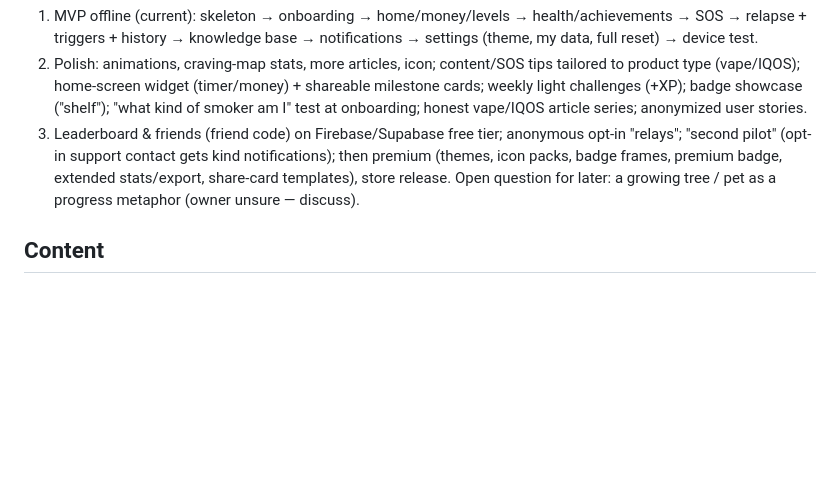
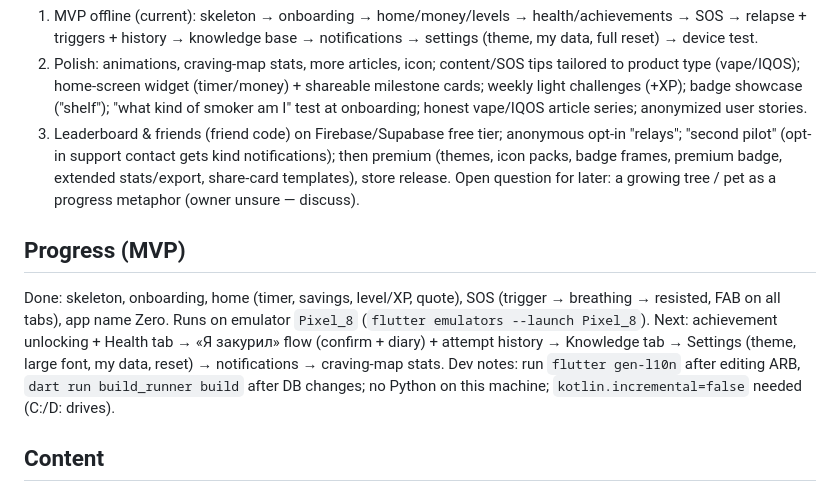
Before and after one commit to TonyVinsenty/smoking_app, a Markdown page: CLAUDE.md, the part around the change. Drawn GitHub-style; blank space fills up the shorter version.

Commit message:
Update project notes with progress
Co-Authored-By: Claude Opus 5.5 <noreply@anthropic.com>

```diff
--- a/CLAUDE.md
+++ b/CLAUDE.md
@@ -29,5 +29,10 @@ Russian only for now, but everything is translatable: UI strings in `lib/l10n/ap
 3. Leaderboard & friends (friend code) on Firebase/Supabase free tier; anonymous opt-in "relays"; "second pilot" (opt-in support contact gets kind notifications); then premium (themes, icon packs, badge frames, premium badge, extended stats/export, share-card templates), store release.
 Open question for later: a growing tree / pet as a progress metaphor (owner unsure — discuss).
 
+## Progress (MVP)
+Done: skeleton, onboarding, home (timer, savings, level/XP, quote), SOS (trigger → breathing → resisted, FAB on all tabs), app name Zero. Runs on emulator `Pixel_8` (`flutter emulators --launch Pixel_8`).
+Next: achievement unlocking + Health tab → «Я закурил» flow (confirm + diary) + attempt history → Knowledge tab → Settings (theme, large font, my data, reset) → notifications → craving-map stats.
+Dev notes: run `flutter gen-l10n` after editing ARB, `dart run build_runner build` after DB changes; no Python on this machine; `kotlin.incremental=false` needed (C:/D: drives).
+
 ## Content
 `assets/content/ru/`: health_milestones.json, achievements.json, levels.json, quotes.json, sos_tips.json, articles/index.json + *.md. Ideas backlog: docs/content-ideas.md.
```
